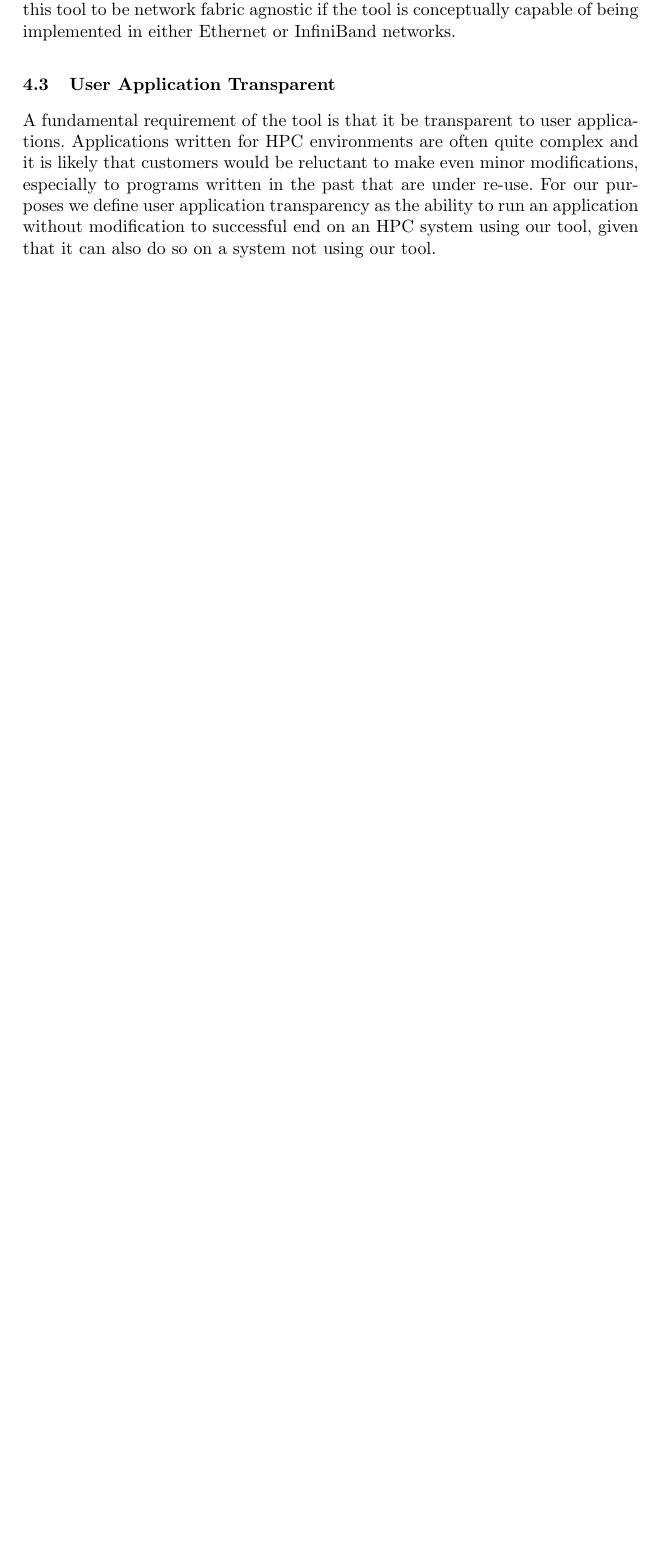
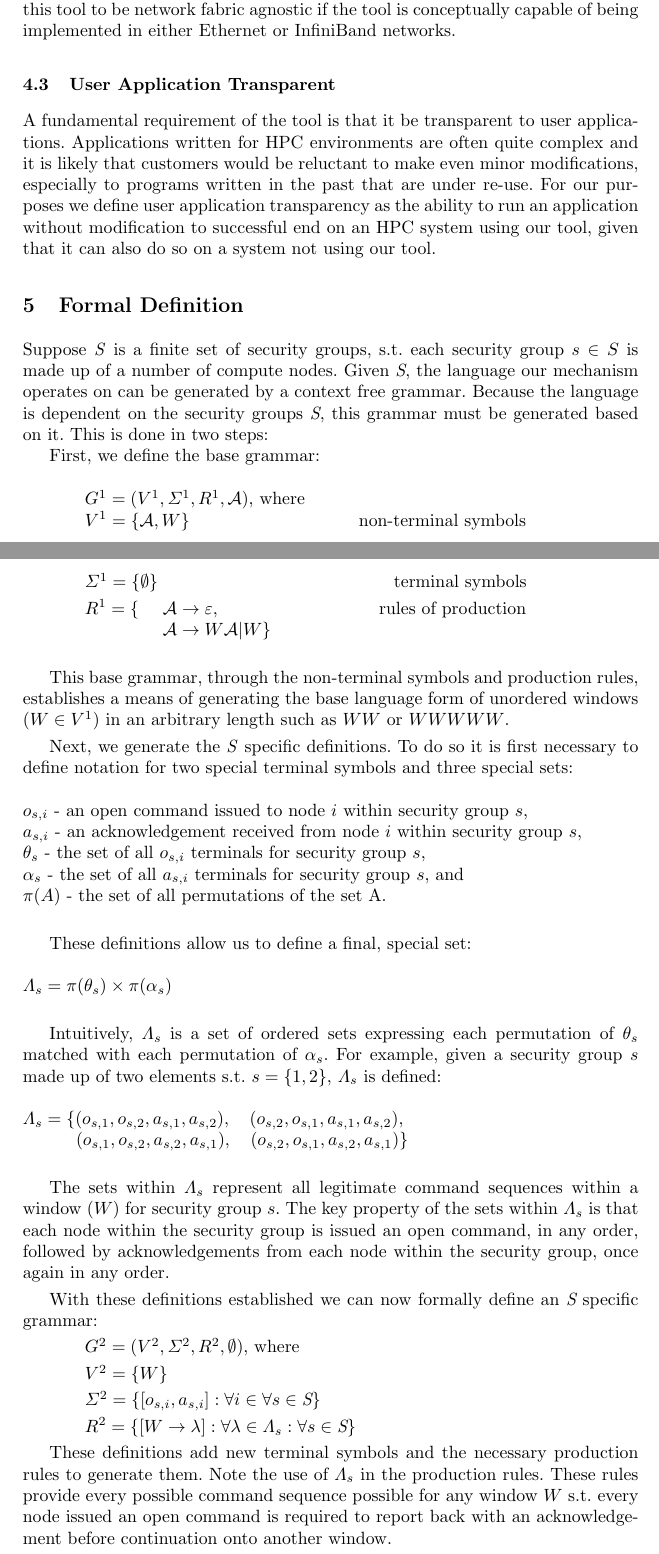
Before and after one commit to drveera/thesis, a LaTeX paper (EUROPAR.v2.tex): part of page 5 of 10 before the commit and two parts of pages 5 and 6 of 12 after it, the two joined at a grey line, cut so that both start at the same text, the shorter picture padded with empty space. Compiled offline with pdfLaTeX.

Commit message:
Added in CFG again

```diff
--- a/EUROPAR.v2.tex
+++ b/EUROPAR.v2.tex
@@ -126,3 +126,51 @@ Envisioning the tool as enabling a more secure form of HPCaaS, the type, number,
 Two major technologies are used to network HPC systems: Ethernet and InfiniBand. Any tool for improving security across the broad spectrum of HPC systems must be capable of operating in each. Further, numerous network topologies exist within these technologies; switched fabric and tree structures are the most common for InfiniBand and Ethernet, respectively. For our purposes we define this tool to be network fabric agnostic if the tool is conceptually capable of being implemented in either Ethernet or InfiniBand networks.
 \subsection{User Application Transparent}
 A fundamental requirement of the tool is that it be transparent to user applications. Applications written for HPC environments are often quite complex and it is likely that customers would be reluctant to make even minor modifications, especially to programs written in the past that are under re-use. For our purposes we define user application transparency as the ability to run an application without modification to successful end on an HPC system using our tool, given that it can also do so on a system not using our tool.
+\section{Formal Definition}
+
+Suppose \emph{S} is a finite set of security groups, s.t. each security group $s\in S$ is made up of a number of compute nodes. Given \emph{S}, the language our mechanism operates on can be generated by a context free grammar. Because the language is dependent on the security groups \emph{S}, this grammar must be generated based on it. This is done in two steps:
+
+First, we define the base grammar:\\
+
+\tab $G^1 = (V^1, \Sigma^1, R^1, \mathcal{A})$, where
+
+\tab $V^1 = \{\mathcal{A} , W\}$ \hfill non-terminal symbols \hspace*{6em}
+
+\tab $\Sigma ^1 = \{ \emptyset\}$ \hfill terminal symbols\hspace*{6.3em}
+
+\tab $R^1 = \lbrace \hspace*{1.35em}\mathcal{A} \rightarrow \varepsilon ,$ \hfill rules of production \hspace*{6em} \\
+$\tab \hspace*{5.9em} \mathcal{A}\rightarrow W\mathcal{A} |W\rbrace$\\
+
+This base grammar, through the non-terminal symbols and production rules, establishes a means of generating the base language form of unordered windows ($W\in V^1$) in an arbitrary length such as $WW$ or $WWWWW$.
+
+Next, we generate the \emph{S} specific definitions. To do so it is first necessary to define notation for two special terminal symbols and three special sets:\\
+\\
+$o_{s,i}$ - an open command issued to node $i$ within security group $s$,\\
+$a_{s,i}$ - an acknowledgement received from node $i$ within security group $s$,\\
+$\theta_s$ - the set of all $o_{s,i}$ terminals for security group $s$, \\
+$\alpha_s$ - the set of all $a_{s,i}$ terminals for security group $s$, and \\
+$\pi(A)$ - the set of all permutations of the set A.\\
+
+These definitions allow us to define a final, special set:\\
+\\
+$\Lambda_s = \pi(\theta_s) \times \pi(\alpha_s)$\\
+
+Intuitively, $\Lambda_s$ is a set of ordered sets expressing each permutation of $\theta_s$ matched with each permutation of $\alpha_s$. For example, given a security group $s$ made up of two elements s.t. $s = \{1, 2\}$, $\Lambda_s$ is defined:\\
+\\
+$\Lambda_s = \{ (o_{s,1}, o_{s,2}, a_{s,1}, a_{s,2}),\hspace*{1.0em} (o_{s,2}, o_{s,1}, a_{s,1}, a_{s,2}),$\\
+\hspace*{3.0em}$ (o_{s,1}, o_{s,2}, a_{s,2}, a_{s,1}),\hspace*{1.0em} (o_{s,2}, o_{s,1}, a_{s,2}, a_{s,1})\}$\\
+
+The sets within $\Lambda_s$ represent all legitimate command sequences within a window ($W$) for security group $s$. The key property of the sets within $\Lambda_s$ is that each node within the security group is issued an open command, in any order, followed by acknowledgements from each node within the security group, once again in any order.
+
+With these definitions established we can now formally define an $\emph{S}$ specific grammar:
+
+\tab $G^2 = (V^2, \Sigma^2, R^2, \emptyset)$, where
+
+\tab $V^2 =\{W\}$
+
+\tab $\Sigma ^2 = \{[o_{s,i}, a_{s,i}]:\forall i \in \forall s\in \emph{S}\}$
+
+\tab $R^2 = \{[W\rightarrow \lambda  ] :\forall \lambda \in \Lambda_s :\forall s\in \emph{S}\}$
+
+
+These definitions add new terminal symbols and the necessary production rules to generate them. Note the use of $\Lambda_s$ in the production rules. These rules provide every possible command sequence possible for any window $W$ s.t. every node issued an open command is required to report back with an acknowledgement before continuation onto another window.
```
Also changed, not shown: EUROPAR.v2.pdf, EUROPAR.v2.tex (10 more changed lines), 1 other file.
